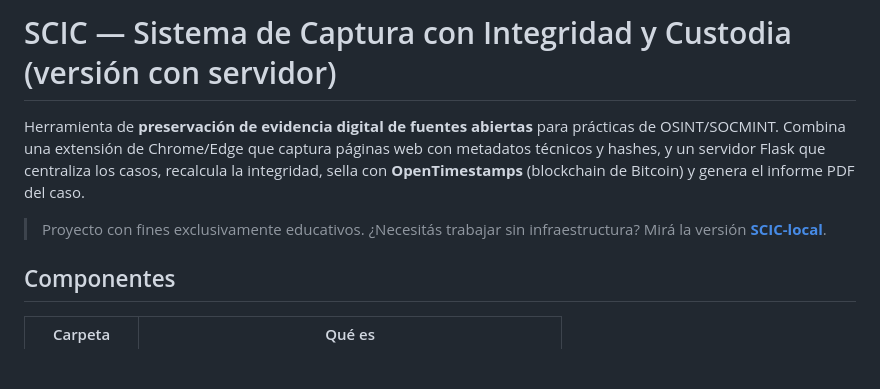
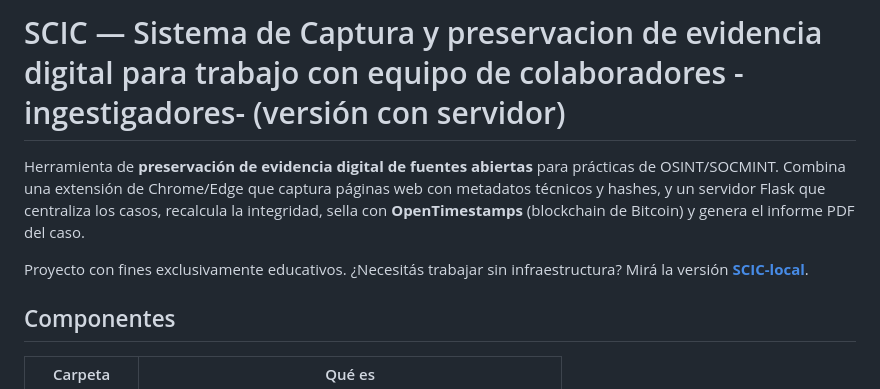
Before and after one commit to gonzalocatanzariti/SCIC-server, a Markdown page: README.md, the part around the change. Drawn GitHub-style; blank space fills up the shorter version.

Commit message:
Revise README project description
Updated project description for clarity and detail.

```diff
--- a/README.md
+++ b/README.md
@@ -1,8 +1,8 @@
-# SCIC — Sistema de Captura con Integridad y Custodia (versión con servidor)
+# SCIC — Sistema de Captura y preservacion de evidencia digital para trabajo con equipo de colaboradores -ingestigadores- (versión con servidor)
 
 Herramienta de **preservación de evidencia digital de fuentes abiertas** para prácticas de OSINT/SOCMINT. Combina una extensión de Chrome/Edge que captura páginas web con metadatos técnicos y hashes, y un servidor Flask que centraliza los casos, recalcula la integridad, sella con **OpenTimestamps** (blockchain de Bitcoin) y genera el informe PDF del caso.
 
-> Proyecto con fines exclusivamente educativos. ¿Necesitás trabajar sin infraestructura? Mirá la versión **[SCIC-local](https://github.com/gonzalocatanzariti/SCIC-local)**.
+Proyecto con fines exclusivamente educativos. ¿Necesitás trabajar sin infraestructura? Mirá la versión **[SCIC-local](https://github.com/gonzalocatanzariti/SCIC-local)**.
 
 ## Componentes
 
```
